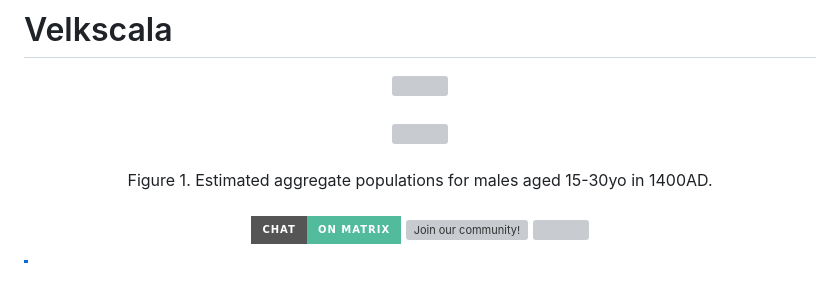
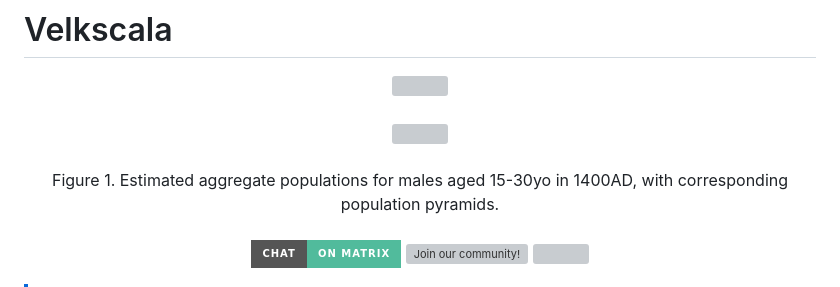
Before and after one commit to ConfoederatioVF/Velkscala, a Markdown page: README.md, the part around the change. Rendered like a GitHub page; badges without logos; grey boxes are pictures that could not be loaded.

```diff
--- a/README.md
+++ b/README.md
@@ -6,7 +6,7 @@
 <img src = "https://i.postimg.cc/jKCkw0M7/83-velkscala.jpg" width = "100%">
 <br><br>
 <div align = "center">
-  Figure 1. Estimated aggregate populations for males aged 15-30yo in 1400AD.
+  Figure 1. Estimated aggregate populations for males aged 15-30yo in 1400AD, with corresponding population pyramids.
 </div>
 <br>
 
```
